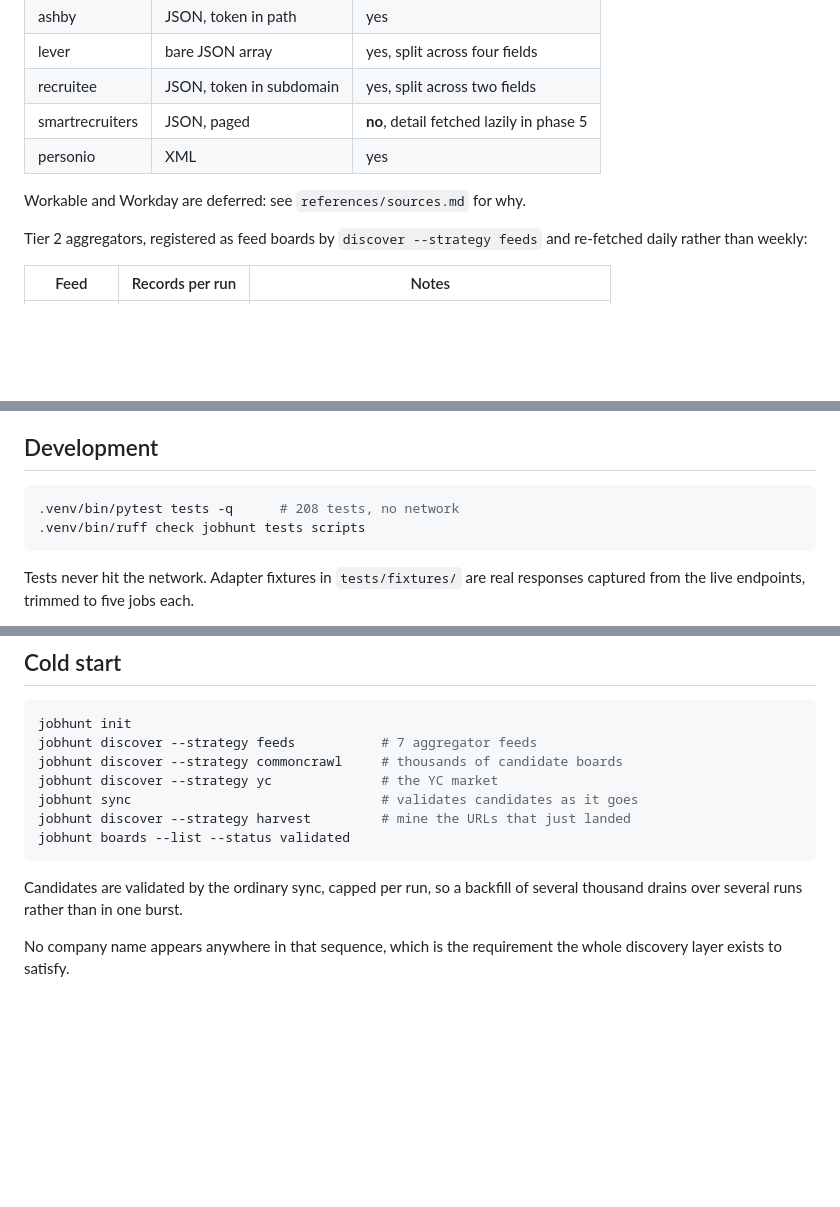
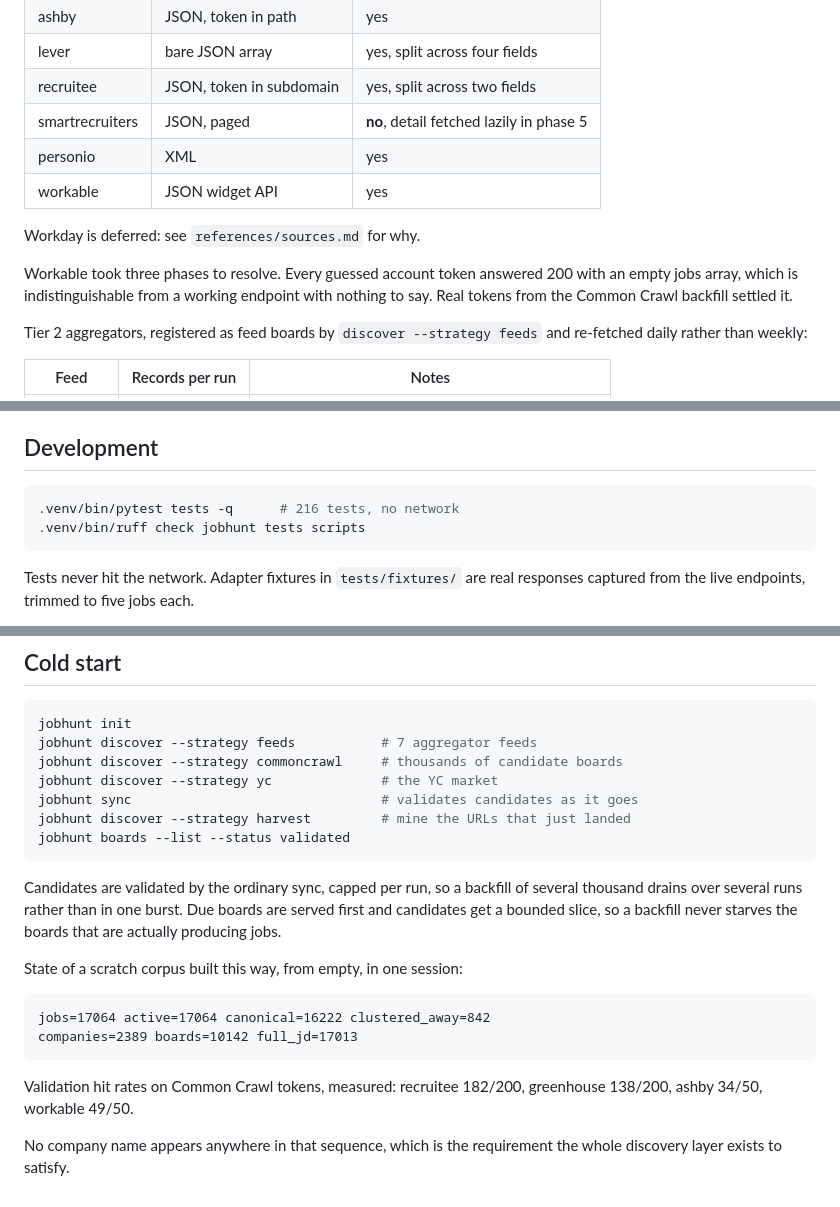
Before and after one commit to KadircanKara/jobfit, a Markdown page: README.md, 3 parts joined by grey strips. Drawn GitHub-style; blank space fills up the shorter version.

Commit message:
docs: phase 4 numbers, Workable resolution, validation hit rates

````diff
--- a/README.md
+++ b/README.md
@@ -128,8 +128,13 @@ re-fetched weekly, an empty one monthly, and a dead one never.
 | recruitee | JSON, token in subdomain | yes, split across two fields |
 | smartrecruiters | JSON, paged | **no**, detail fetched lazily in phase 5 |
 | personio | XML | yes |
+| workable | JSON widget API | yes |
 
-Workable and Workday are deferred: see `references/sources.md` for why.
+Workday is deferred: see `references/sources.md` for why.
+
+Workable took three phases to resolve. Every guessed account token answered 200
+with an empty jobs array, which is indistinguishable from a working endpoint
+with nothing to say. Real tokens from the Common Crawl backfill settled it.
 
 Tier 2 aggregators, registered as feed boards by `discover --strategy feeds` and
 re-fetched daily rather than weekly:
@@ -171,7 +176,7 @@ earliest-seen member, so `review` can show a single card with an "also on" line.
 ## Development
 
 ```bash
-.venv/bin/pytest tests -q      # 208 tests, no network
+.venv/bin/pytest tests -q      # 216 tests, no network
 .venv/bin/ruff check jobhunt tests scripts
 ```
 
@@ -212,7 +217,19 @@ jobhunt boards --list --status validated
 ```
 
 Candidates are validated by the ordinary sync, capped per run, so a backfill of
-several thousand drains over several runs rather than in one burst.
+several thousand drains over several runs rather than in one burst. Due boards
+are served first and candidates get a bounded slice, so a backfill never starves
+the boards that are actually producing jobs.
+
+State of a scratch corpus built this way, from empty, in one session:
+
+```
+jobs=17064 active=17064 canonical=16222 clustered_away=842
+companies=2389 boards=10142 full_jd=17013
+```
+
+Validation hit rates on Common Crawl tokens, measured: recruitee 182/200,
+greenhouse 138/200, ashby 34/50, workable 49/50.
 
 No company name appears anywhere in that sequence, which is the requirement the
 whole discovery layer exists to satisfy.
````
Also changed, not shown: references/sources.md (+26 -0 lines).
